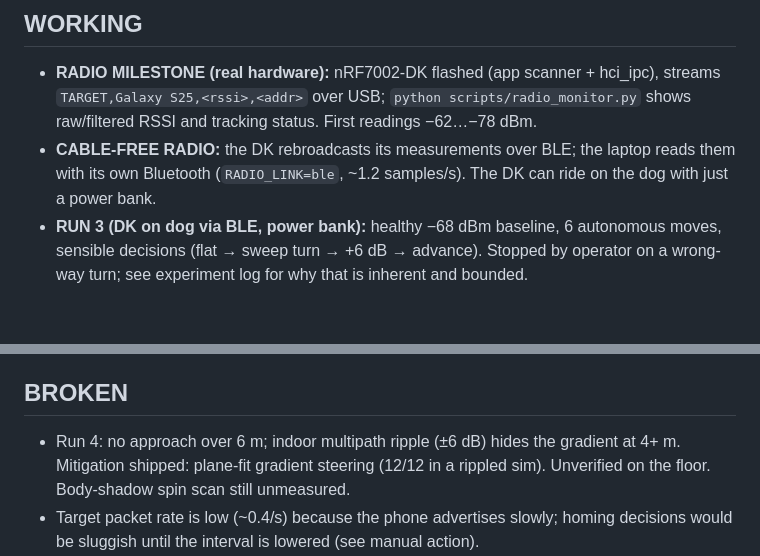
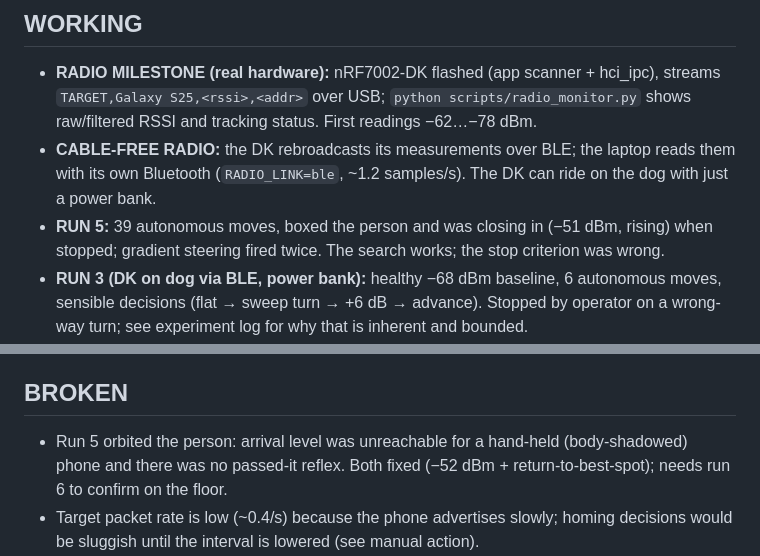
Before and after one commit to ary4nraj/hackmit, a Markdown page: docs/hackathon-status.md, 2 parts joined by grey strips. Drawn GitHub-style; blank space fills up the shorter version.

```diff
--- a/docs/hackathon-status.md
+++ b/docs/hackathon-status.md
@@ -3,6 +3,7 @@
 ## WORKING
 - **RADIO MILESTONE (real hardware):** nRF7002-DK flashed (app scanner + hci_ipc), streams `TARGET,Galaxy S25,<rssi>,<addr>` over USB; `python scripts/radio_monitor.py` shows raw/filtered RSSI and tracking status. First readings −62…−78 dBm.
 - **CABLE-FREE RADIO:** the DK rebroadcasts its measurements over BLE; the laptop reads them with its own Bluetooth (`RADIO_LINK=ble`, ~1.2 samples/s). The DK can ride on the dog with just a power bank.
+- **RUN 5:** 39 autonomous moves, boxed the person and was closing in (−51 dBm, rising) when stopped; gradient steering fired twice. The search works; the stop criterion was wrong.
 - **RUN 3 (DK on dog via BLE, power bank):** healthy −68 dBm baseline, 6 autonomous moves, sensible decisions (flat → sweep turn → +6 dB → advance). Stopped by operator on a wrong-way turn; see experiment log for why that is inherent and bounded.
 - **VALID CLOSED LOOP STRUCTURE:** run 2 had the sensor fixed and the beacon on the dog; every decision came from live RSSI. Failed only for signal level.
 - **END-TO-END PLUMBING (real hardware):** `demo.sh` ran with the real DK and the real dog: baseline, ENTER, 5 autonomous bursts driven by live RSSI, operator stop. Not a valid closed loop yet: the DK was hand-held, not on the dog.
@@ -15,7 +16,7 @@
 - Homing controller with explicit states, reference-based hill climbing, 90° sweep turns, arrival hold, budgets, signal-loss and obstacle branches; terminal dashboard.
 
 ## BROKEN
-- Run 4: no approach over 6 m; indoor multipath ripple (±6 dB) hides the gradient at 4+ m. Mitigation shipped: plane-fit gradient steering (12/12 in a rippled sim). Unverified on the floor. Body-shadow spin scan still unmeasured.
+- Run 5 orbited the person: arrival level was unreachable for a hand-held (body-shadowed) phone and there was no passed-it reflex. Both fixed (−52 dBm + return-to-best-spot); needs run 6 to confirm on the floor.
 - Target packet rate is low (~0.4/s) because the phone advertises slowly; homing decisions would be sluggish until the interval is lowered (see manual action).
 - The iPhone USB tether is intermittent, so switching the laptop's Wi-Fi to the robot keeps cutting off the coding agent. Fix: put the robot on the same network as the laptop (STA mode) so nothing switches. `range_obstacle` reads [0,0,0,0]: treat as unavailable (obstacle avoidance relies on the Go2's own onboard avoidance + conservative bursts).
 - Joining the Go2 WLAN drops the laptop's internet, which also cuts off the coding agent. Needs a second uplink (phone USB tethering) — `scripts/net_go2.sh` keeps the default route off the robot link.
```
Also changed, not shown: docs/experiment-log.md (+9 -0 lines).
